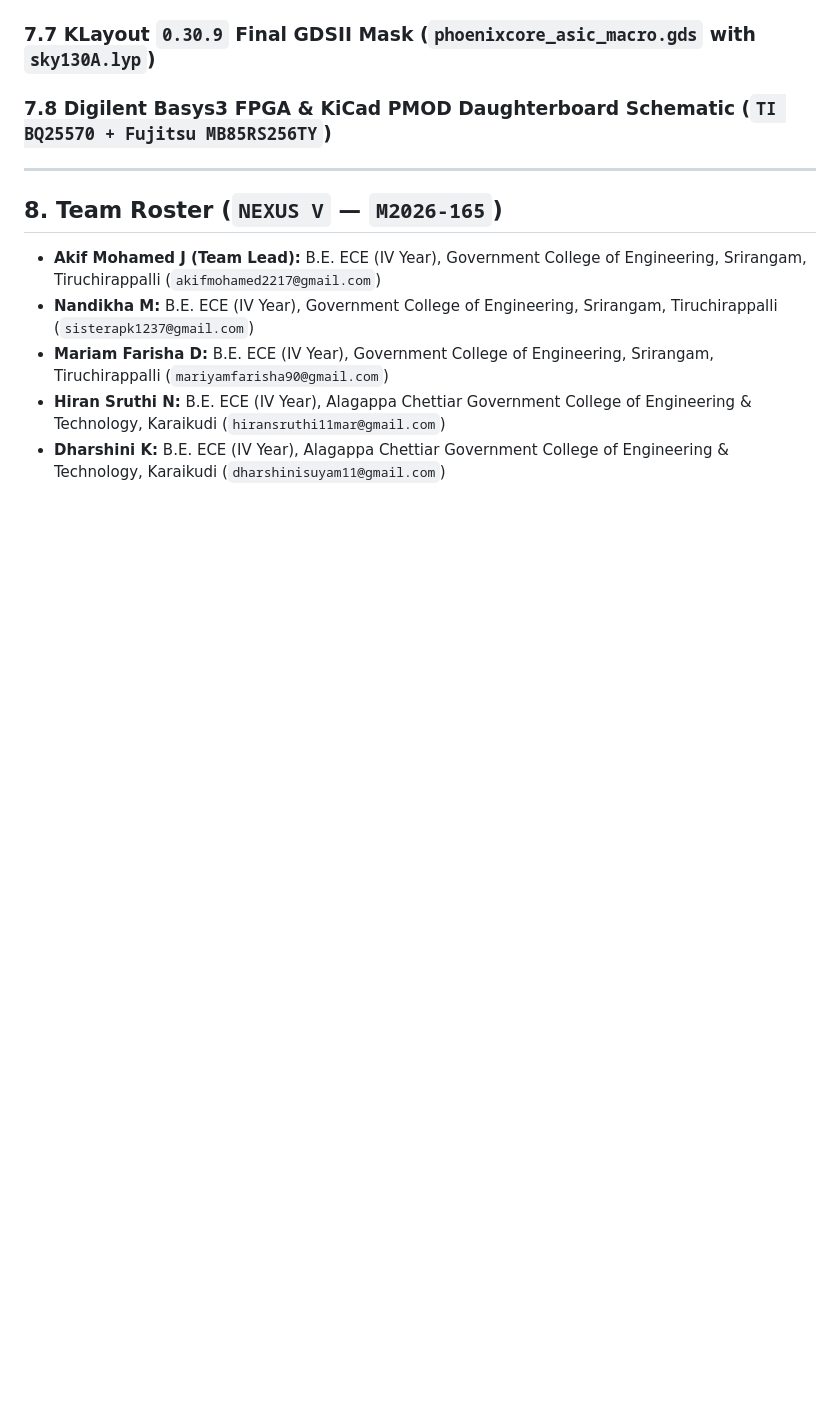
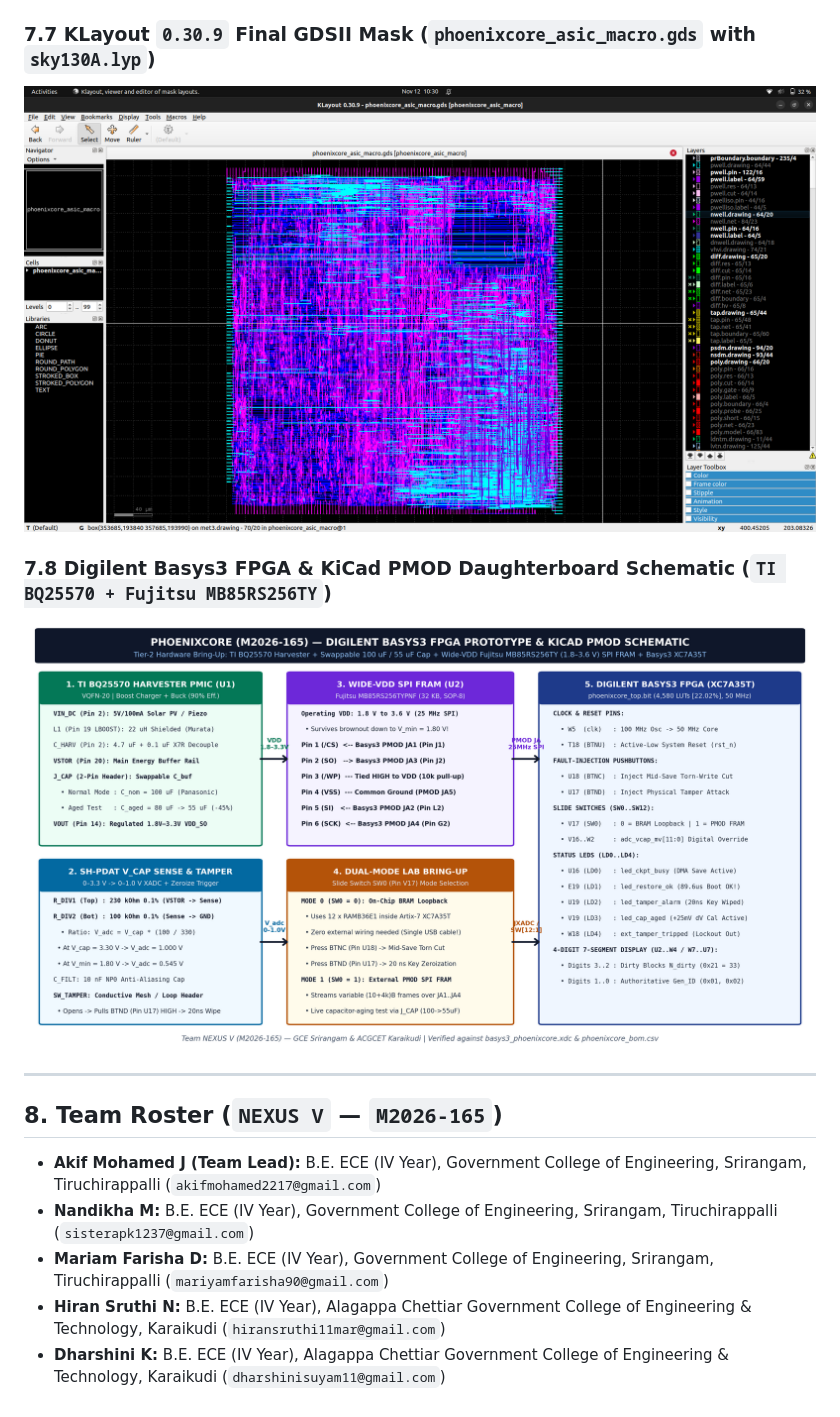
Before and after one commit to akifmohamed/PhoenixCore-M2026-165, a Markdown page: README.md, the part around one of its changes. Rendered like a GitHub page; pictures changed too: docs/proofs/fig6_fpga_pmod_schematic.png (added); blank space fills up the shorter version.

Commit message:
Final Round-02 submission: IEEE DPR, Demo Video link, TRL-4 Basys3 RTL/XDC, & README

```diff
--- a/README.md
+++ b/README.md
@@ -147,9 +147,9 @@ openlane config.json || nix run github:efabless/openlane2 -- config.json
 
 ### 7.7 KLayout `0.30.9` Final GDSII Mask (`phoenixcore_asic_macro.gds` with `sky130A.lyp`)
-
+![KLayout Black BG GDSII](docs/proofs/05_klayout_sky130a_black_bg.png)
 
 ### 7.8 Digilent Basys3 FPGA & KiCad PMOD Daughterboard Schematic (`TI BQ25570 + Fujitsu MB85RS256TY`)
-
+![Basys3 FPGA PMOD Schematic](docs/proofs/fig6_fpga_pmod_schematic.png)
 
 ---
 
```
Also changed, not shown: other parts of README.md (+6 -6 lines), FPGA_PROTOTYPE_BRINGUP_GUIDE.md (added, +55 -0 lines), 12 other files.
